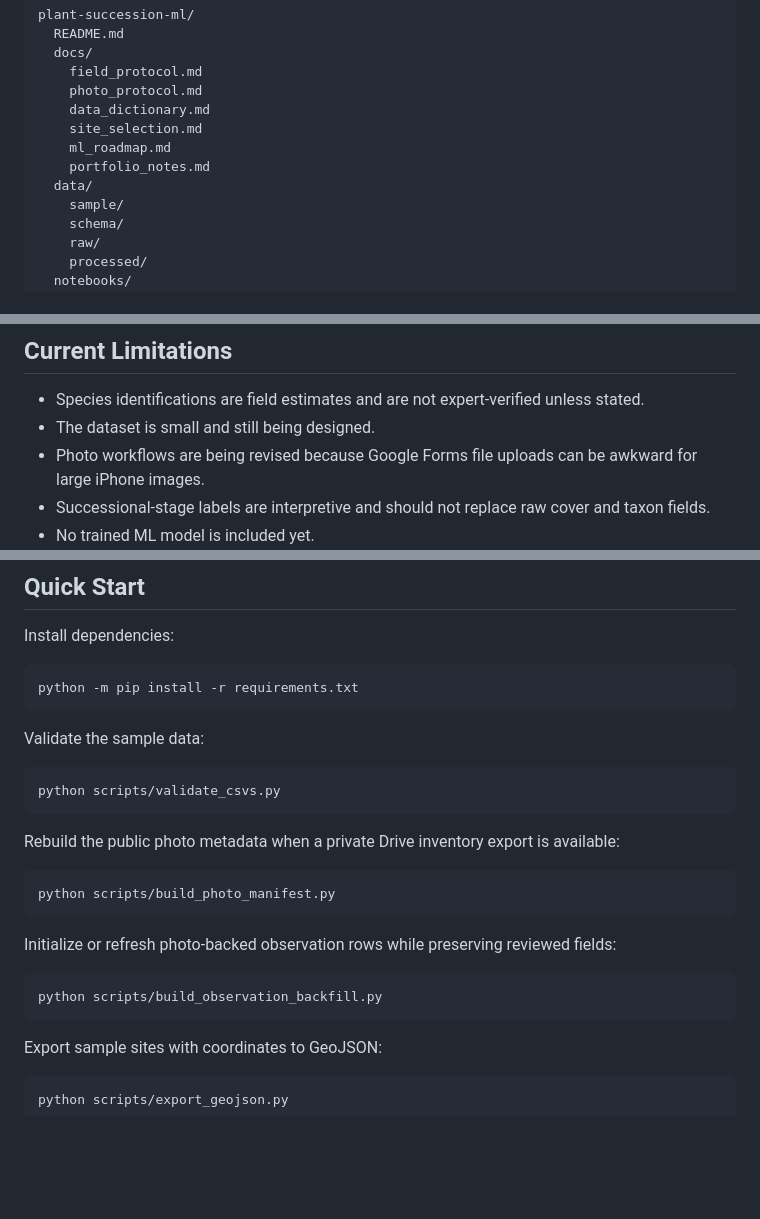
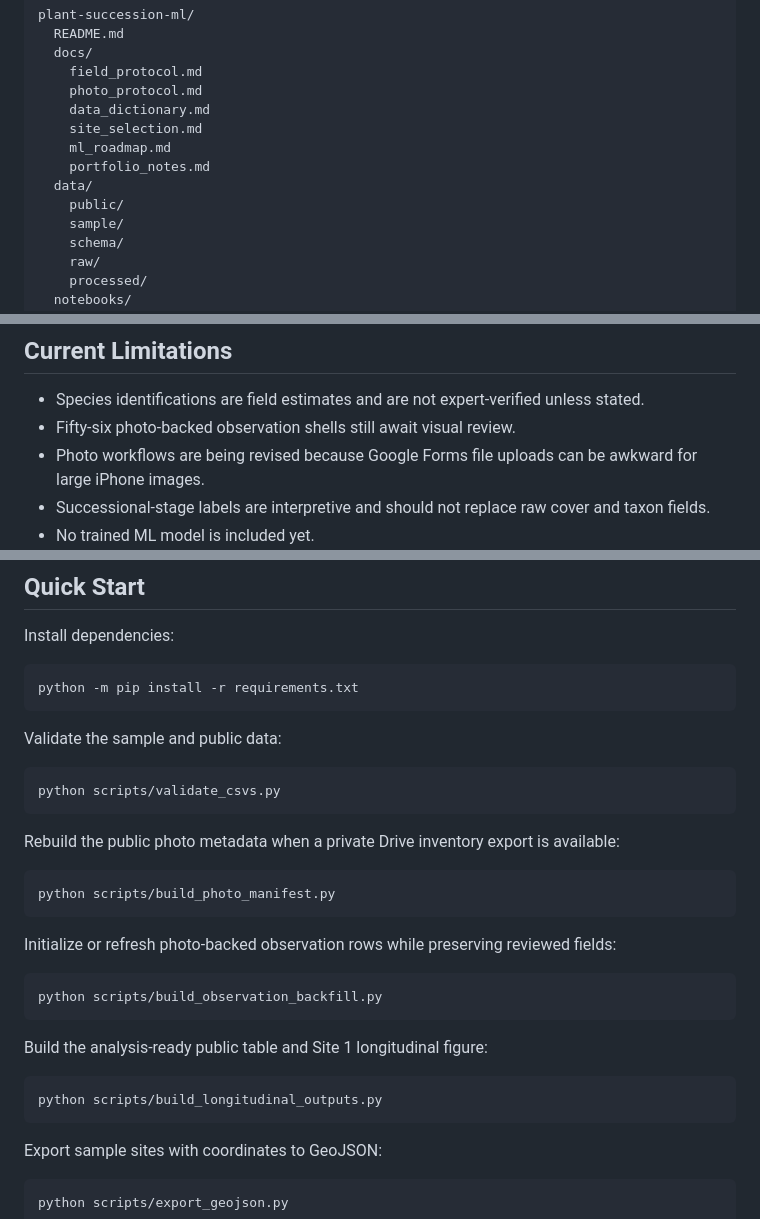
Before and after one commit to samuelfrey98/plant-succession-ml, a Markdown page: README.md, 3 parts joined by grey strips. Rendered like a GitHub page; blank space fills up the shorter version.

````diff
--- a/README.md
+++ b/README.md
@@ -102,6 +119,7 @@ plant-succession-ml/
     ml_roadmap.md
     portfolio_notes.md
   data/
+    public/
     sample/
     schema/
     raw/
@@ -134,7 +152,7 @@ field_name,data_type,required,allowed_values,description,example
 ## Current Limitations
 
 - Species identifications are field estimates and are not expert-verified unless stated.
-- The dataset is small and still being designed.
+- Fifty-six photo-backed observation shells still await visual review.
 - Photo workflows are being revised because Google Forms file uploads can be awkward for large iPhone images.
 - Successional-stage labels are interpretive and should not replace raw cover and taxon fields.
 - No trained ML model is included yet.
@@ -165,7 +183,7 @@ Install dependencies:
 python -m pip install -r requirements.txt
 ```
 
-Validate the sample data:
+Validate the sample and public data:
 
 ```bash
 python scripts/validate_csvs.py
@@ -183,6 +201,12 @@ Initialize or refresh photo-backed observation rows while preserving reviewed fi
 python scripts/build_observation_backfill.py
 ```
 
+Build the analysis-ready public table and Site 1 longitudinal figure:
+
+```bash
+python scripts/build_longitudinal_outputs.py
+```
+
 Export sample sites with coordinates to GeoJSON:
 
 ```bash
````
Also changed, not shown: other parts of README.md (+25 -8 lines), data/README.md (+5 -0 lines), outputs/figures/site_01_cover_over_time.png (added), 4 other files.
